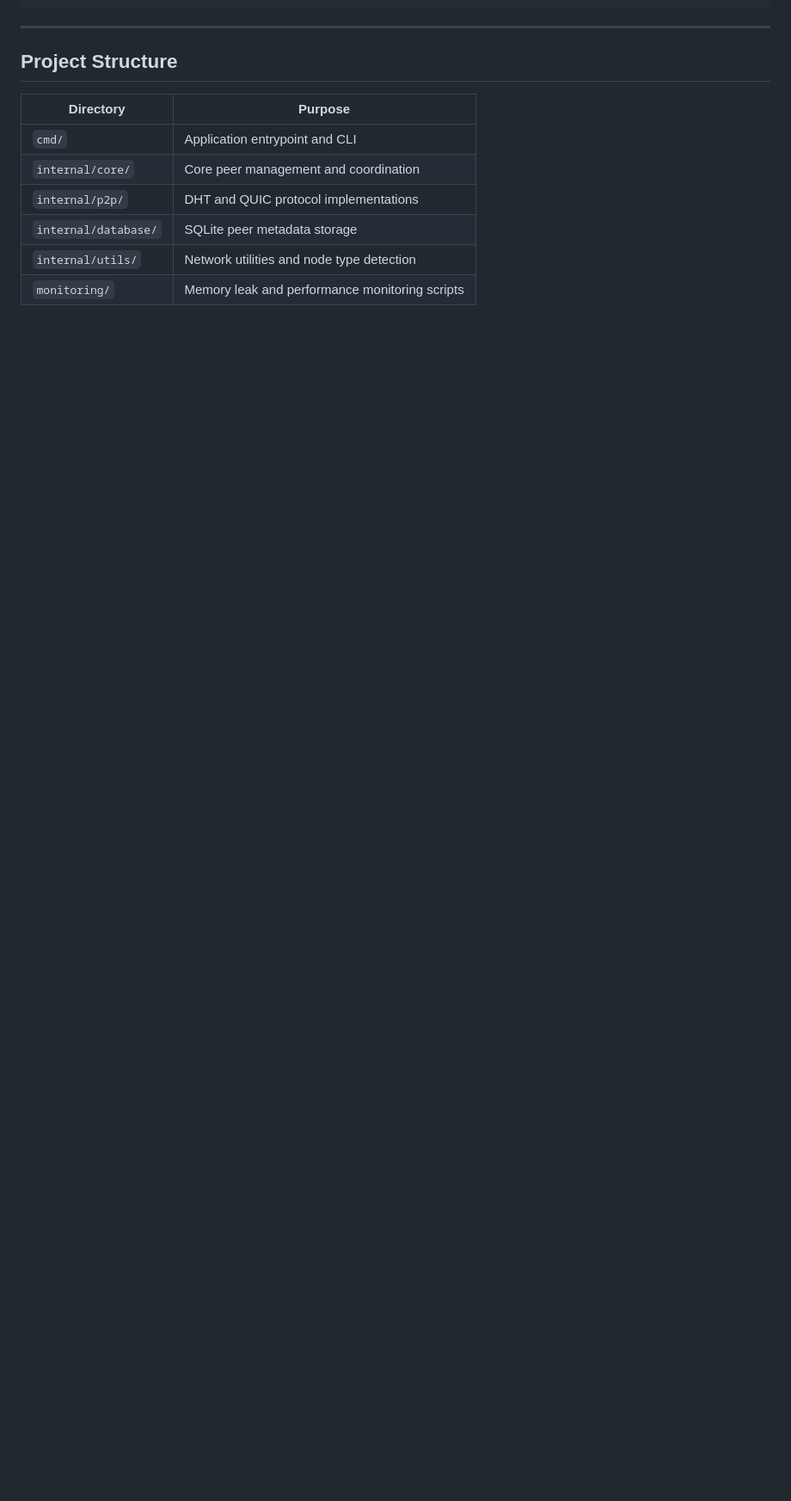
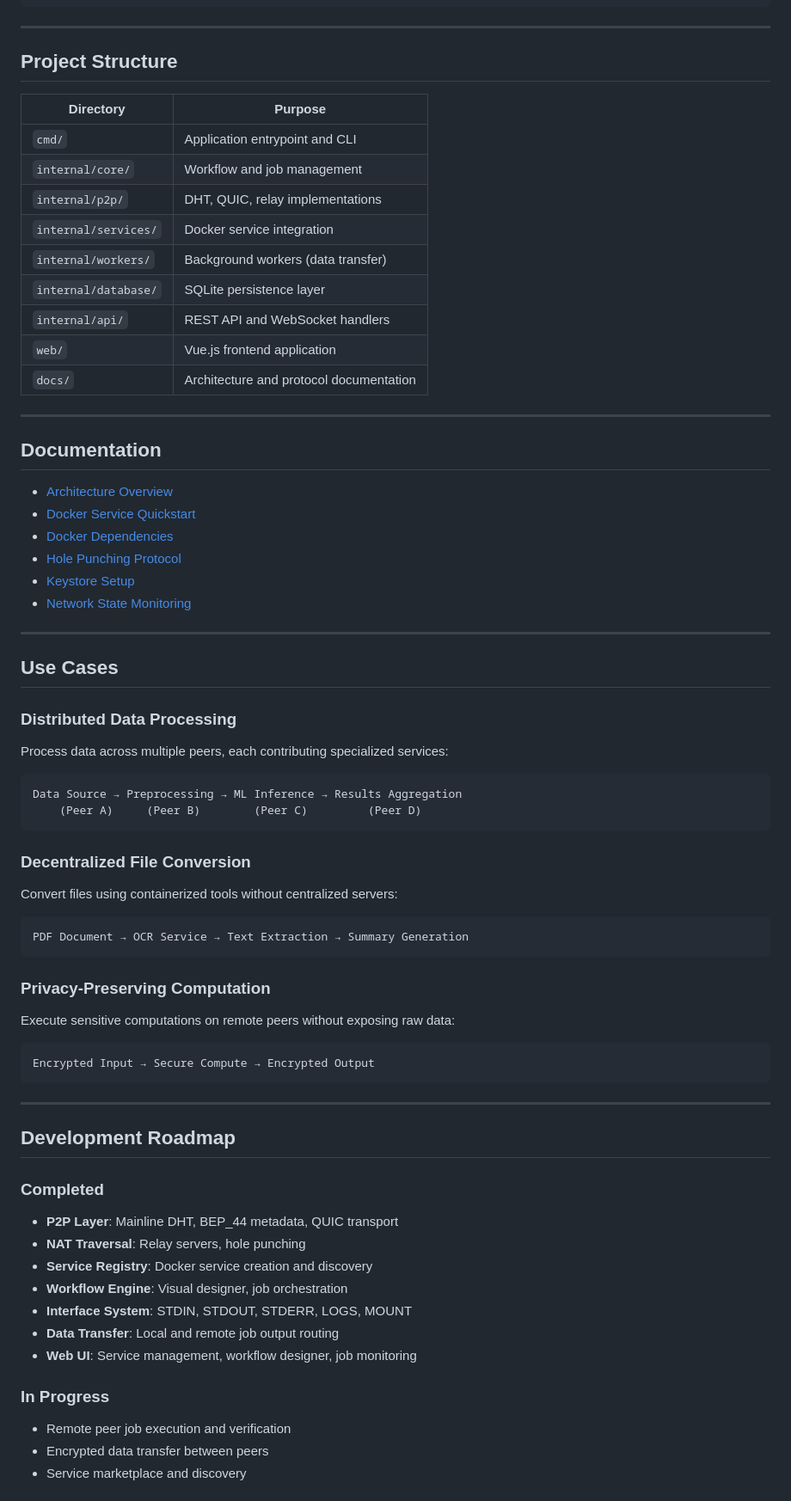
Before and after one commit to Trustflow-Network-Labs/remote.network, a Markdown page: README.md, the part around one of its changes. Shown at 86% size. Rendered like a GitHub page; blank space fills up the shorter version.

````diff
--- a/README.md
+++ b/README.md
@@ -139,11 +125,67 @@ sysctl net.core.rmem_max net.core.wmem_max
 
 ## Project Structure
 
-| Directory               | Purpose                                           |
-|--------------------------|---------------------------------------------------|
-| `cmd/`                   | Application entrypoint and CLI                   |
-| `internal/core/`         | Core peer management and coordination            |
-| `internal/p2p/`          | DHT and QUIC protocol implementations            |
-| `internal/database/`     | SQLite peer metadata storage                     |
-| `internal/utils/`        | Network utilities and node type detection       |
-| `monitoring/`            | Memory leak and performance monitoring scripts   |
+| Directory | Purpose |
+|-----------|---------|
+| `cmd/` | Application entrypoint and CLI |
+| `internal/core/` | Workflow and job management |
+| `internal/p2p/` | DHT, QUIC, relay implementations |
+| `internal/services/` | Docker service integration |
+| `internal/workers/` | Background workers (data transfer) |
+| `internal/database/` | SQLite persistence layer |
+| `internal/api/` | REST API and WebSocket handlers |
+| `web/` | Vue.js frontend application |
+| `docs/` | Architecture and protocol documentation |
+
+---
+
+## Documentation
+
+- [Architecture Overview](docs/ARCHITECTURE.md)
+- [Docker Service Quickstart](docs/DOCKER_SERVICE_QUICKSTART.md)
+- [Docker Dependencies](docs/DOCKER_DEPENDENCIES.md)
+- [Hole Punching Protocol](docs/hole-punching-protocol.md)
+- [Keystore Setup](docs/KEYSTORE_SETUP.md)
+- [Network State Monitoring](docs/NETWORK_STATE_MONITORING.md)
+
+---
+
+## Use Cases
+
+### Distributed Data Processing
+Process data across multiple peers, each contributing specialized services:
+```
+Data Source → Preprocessing → ML Inference → Results Aggregation
+    (Peer A)     (Peer B)        (Peer C)         (Peer D)
+```
+
+### Decentralized File Conversion
+Convert files using containerized tools without centralized servers:
+```
+PDF Document → OCR Service → Text Extraction → Summary Generation
+```
+
+### Privacy-Preserving Computation
+Execute sensitive computations on remote peers without exposing raw data:
+```
+Encrypted Input → Secure Compute → Encrypted Output
+```
+
+---
+
+## Development Roadmap
+
+### Completed
+- **P2P Layer**: Mainline DHT, BEP_44 metadata, QUIC transport
+- **NAT Traversal**: Relay servers, hole punching
+- **Service Registry**: Docker service creation and discovery
+- **Workflow Engine**: Visual designer, job orchestration
+- **Interface System**: STDIN, STDOUT, STDERR, LOGS, MOUNT
+- **Data Transfer**: Local and remote job output routing
+- **Web UI**: Service management, workflow designer, job monitoring
+
+### In Progress
+- Remote peer job execution and verification
+- Encrypted data transfer between peers
+- Service marketplace and discovery
+
````
Also changed, not shown: other parts of README.md (+105 -135 lines), remote_network_workflow_example_1.png (added), remote_network_workflow_example_2.png (added).
